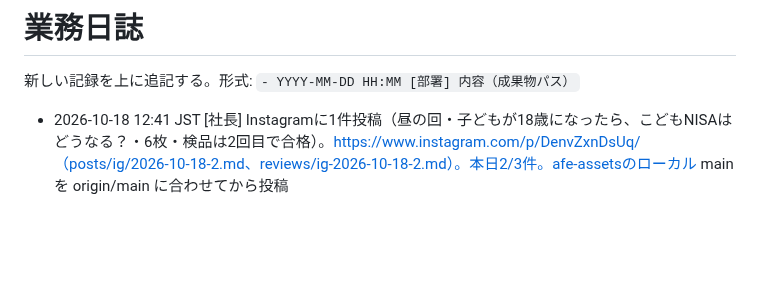
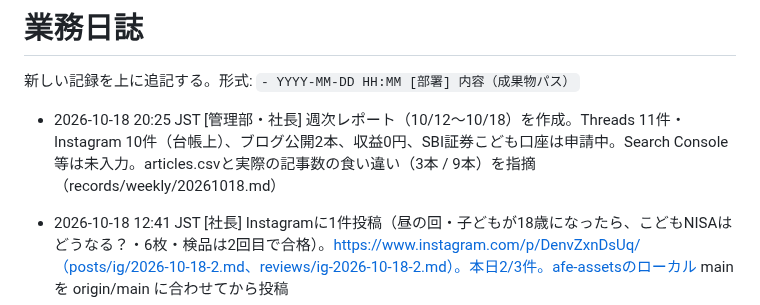
Before and after one commit to takochi92/afe, a Markdown page: records/activity-log.md, the part around the change. Rendered like a GitHub page; blank space fills up the shorter version.

Commit message:
週次レポート 2026-10-12〜10-18 を作成
Co-Authored-By: Claude Sonnet 5.5 <noreply@anthropic.com>
Claude-Session: https://claude.ai/code/session_01B5bCb7fJzoydGUHmpKkVsN

```diff
--- a/records/activity-log.md
+++ b/records/activity-log.md
@@ -1,6 +1,7 @@
 # 業務日誌
 
 新しい記録を上に追記する。形式: `- YYYY-MM-DD HH:MM [部署] 内容（成果物パス）`
+- 2026-10-18 20:25 JST [管理部・社長] 週次レポート（10/12〜10/18）を作成。Threads 11件・Instagram 10件（台帳上）、ブログ公開2本、収益0円、SBI証券こども口座は申請中。Search Console等は未入力。articles.csvと実際の記事数の食い違い（3本 / 9本）を指摘（records/weekly/20261018.md）
 - 2026-10-18 12:41 JST [社長] Instagramに1件投稿（昼の回・子どもが18歳になったら、こどもNISAはどうなる？・6枚・検品は2回目で合格）。https://www.instagram.com/p/DenvZxnDsUq/（posts/ig/2026-10-18-2.md、reviews/ig-2026-10-18-2.md）。本日2/3件。afe-assetsのローカル main を origin/main に合わせてから投稿
 - 2026-10-18 08:40 JST [社長] Instagramに1件投稿（朝の回・6枚・検品合格 reviews/ig-2026-10-18-1.md）。題材：親の新NISAとこどもNISAの枠の違い。https://www.instagram.com/p/DenT16XFUpq/ 。本日1/3件（posts/ig/2026-10-18-1.md）
 - 2026-10-18 08:09 JST [社長] Threadsに1件投稿（朝の回・投稿09「事前申込前の3点チェック」・検品合格済み・画像つき）。https://www.threads.com/@flysheep59/post/DenQO4PmAA9（posts/queue/2026-10-15-kodomo-nisa-checklist.md）。今日1件目
```
Also changed, not shown: records/weekly/20261018.md (added, +124 -0 lines).
